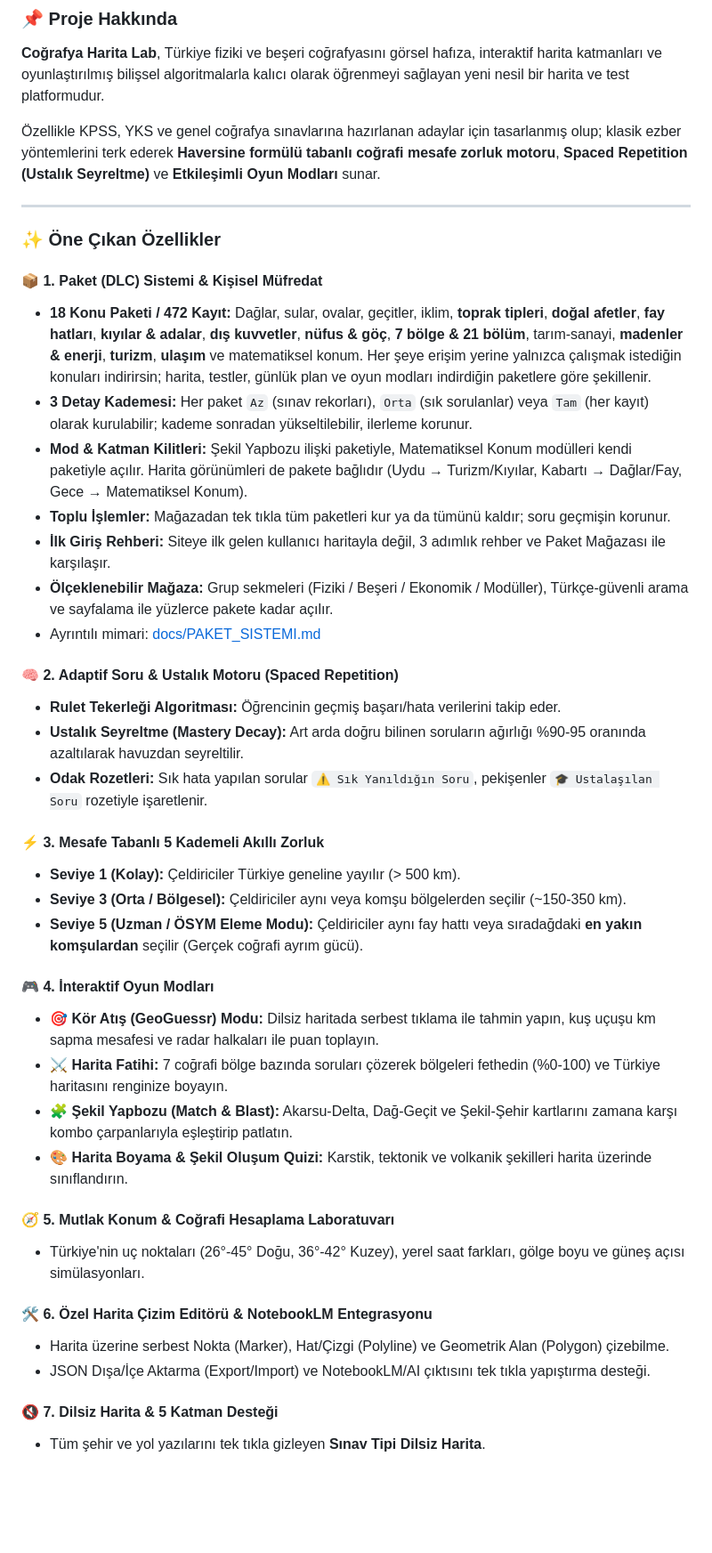
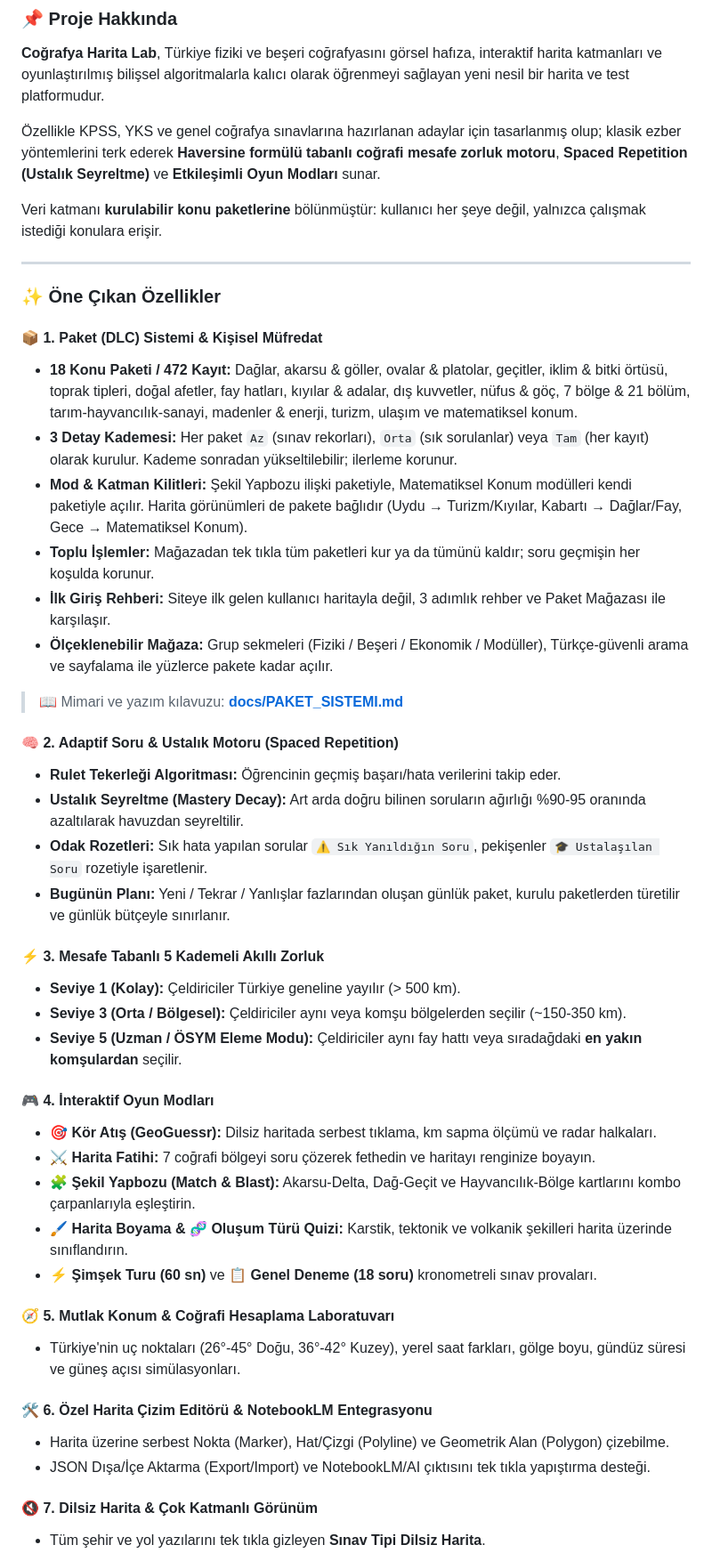
Before and after one commit to umutardaayhan/cografya-harita-quiz, a Markdown page: README.md, the part around one of its changes. Shown at 89% size. GitHub-like rendering; blank space fills up the shorter version.

```diff
--- a/README.md
+++ b/README.md
@@ -28,41 +29,46 @@
 
 Özellikle KPSS, YKS ve genel coğrafya sınavlarına hazırlanan adaylar için tasarlanmış olup; klasik ezber yöntemlerini terk ederek **Haversine formülü tabanlı coğrafi mesafe zorluk motoru**, **Spaced Repetition (Ustalık Seyreltme)** ve **Etkileşimli Oyun Modları** sunar.
 
+Veri katmanı **kurulabilir konu paketlerine** bölünmüştür: kullanıcı her şeye değil, yalnızca çalışmak istediği konulara erişir.
+
 ---
 
 ### ✨ Öne Çıkan Özellikler
 
 #### 📦 1. Paket (DLC) Sistemi & Kişisel Müfredat
-- **18 Konu Paketi / 472 Kayıt:** Dağlar, sular, ovalar, geçitler, iklim, **toprak tipleri**, **doğal afetler**, **fay hatları**, **kıyılar & adalar**, **dış kuvvetler**, **nüfus & göç**, **7 bölge & 21 bölüm**, tarım-sanayi, **madenler & enerji**, **turizm**, **ulaşım** ve matematiksel konum. Her şeye erişim yerine yalnızca çalışmak istediğin konuları indirirsin; harita, testler, günlük plan ve oyun modları indirdiğin paketlere göre şekillenir.
-- **3 Detay Kademesi:** Her paket `Az` (sınav rekorları), `Orta` (sık sorulanlar) veya `Tam` (her kayıt) olarak kurulabilir; kademe sonradan yükseltilebilir, ilerleme korunur.
+- **18 Konu Paketi / 472 Kayıt:** Dağlar, akarsu & göller, ovalar & platolar, geçitler, iklim & bitki örtüsü, toprak tipleri, doğal afetler, fay hatları, kıyılar & adalar, dış kuvvetler, nüfus & göç, 7 bölge & 21 bölüm, tarım-hayvancılık-sanayi, madenler & enerji, turizm, ulaşım ve matematiksel konum.
+- **3 Detay Kademesi:** Her paket `Az` (sınav rekorları), `Orta` (sık sorulanlar) veya `Tam` (her kayıt) olarak kurulur. Kademe sonradan yükseltilebilir; ilerleme korunur.
 - **Mod & Katman Kilitleri:** Şekil Yapbozu ilişki paketiyle, Matematiksel Konum modülleri kendi paketiyle açılır. Harita görünümleri de pakete bağlıdır (Uydu → Turizm/Kıyılar, Kabartı → Dağlar/Fay, Gece → Matematiksel Konum).
-- **Toplu İşlemler:** Mağazadan tek tıkla tüm paketleri kur ya da tümünü kaldır; soru geçmişin korunur.
+- **Toplu İşlemler:** Mağazadan tek tıkla tüm paketleri kur ya da tümünü kaldır; soru geçmişin her koşulda korunur.
 - **İlk Giriş Rehberi:** Siteye ilk gelen kullanıcı haritayla değil, 3 adımlık rehber ve Paket Mağazası ile karşılaşır.
 - **Ölçeklenebilir Mağaza:** Grup sekmeleri (Fiziki / Beşeri / Ekonomik / Modüller), Türkçe-güvenli arama ve sayfalama ile yüzlerce pakete kadar açılır.
-- Ayrıntılı mimari: [docs/PAKET_SISTEMI.md](docs/PAKET_SISTEMI.md)
+
+> 📖 Mimari ve yazım kılavuzu: **[docs/PAKET_SISTEMI.md](docs/PAKET_SISTEMI.md)**
 
 #### 🧠 2. Adaptif Soru & Ustalık Motoru (Spaced Repetition)
 - **Rulet Tekerleği Algoritması:** Öğrencinin geçmiş başarı/hata verilerini takip eder.
 - **Ustalık Seyreltme (Mastery Decay):** Art arda doğru bilinen soruların ağırlığı %90-95 oranında azaltılarak havuzdan seyreltilir.
 - **Odak Rozetleri:** Sık hata yapılan sorular `⚠️ Sık Yanıldığın Soru`, pekişenler `🎓 Ustalaşılan Soru` rozetiyle işaretlenir.
+- **Bugünün Planı:** Yeni / Tekrar / Yanlışlar fazlarından oluşan günlük paket, kurulu paketlerden türetilir ve günlük bütçeyle sınırlanır.
 
 #### ⚡ 3. Mesafe Tabanlı 5 Kademeli Akıllı Zorluk
 - **Seviye 1 (Kolay):** Çeldiriciler Türkiye geneline yayılır (> 500 km).
 - **Seviye 3 (Orta / Bölgesel):** Çeldiriciler aynı veya komşu bölgelerden seçilir (~150-350 km).
-- **Seviye 5 (Uzman / ÖSYM Eleme Modu):** Çeldiriciler aynı fay hattı veya sıradağdaki **en yakın komşulardan** seçilir (Gerçek coğrafi ayrım gücü).
+- **Seviye 5 (Uzman / ÖSYM Eleme Modu):** Çeldiriciler aynı fay hattı veya sıradağdaki **en yakın komşulardan** seçilir.
 
 #### 🎮 4. İnteraktif Oyun Modları
-- 🎯 **Kör Atış (GeoGuessr) Modu:** Dilsiz haritada serbest tıklama ile tahmin yapın, kuş uçuşu km sapma mesafesi ve radar halkaları ile puan toplayın.
-- ⚔️ **Harita Fatihi:** 7 coğrafi bölge bazında soruları çözerek bölgeleri fethedin (%0-100) ve Türkiye haritasını renginize boyayın.
-- 🧩 **Şekil Yapbozu (Match & Blast):** Akarsu-Delta, Dağ-Geçit ve Şekil-Şehir kartlarını zamana karşı kombo çarpanlarıyla eşleştirip patlatın.
-- 🎨 **Harita Boyama & Şekil Oluşum Quizi:** Karstik, tektonik ve volkanik şekilleri harita üzerinde sınıflandırın.
+- 🎯 **Kör Atış (GeoGuessr):** Dilsiz haritada serbest tıklama, km sapma ölçümü ve radar halkaları.
+- ⚔️ **Harita Fatihi:** 7 coğrafi bölgeyi soru çözerek fethedin ve haritayı renginize boyayın.
+- 🧩 **Şekil Yapbozu (Match & Blast):** Akarsu-Delta, Dağ-Geçit ve Hayvancılık-Bölge kartlarını kombo çarpanlarıyla eşleştirin.
+- 🖌️ **Harita Boyama & 🧬 Oluşum Türü Quizi:** Karstik, tektonik ve volkanik şekilleri harita üzerinde sınıflandırın.
+- ⚡ **Şimşek Turu (60 sn)** ve 📋 **Genel Deneme (18 soru)** kronometreli sınav provaları.
 
 #### 🧭 5. Mutlak Konum & Coğrafi Hesaplama Laboratuvarı
-- Türkiye'nin uç noktaları (26°-45° Doğu, 36°-42° Kuzey), yerel saat farkları, gölge boyu ve güneş açısı simülasyonları.
+- Türkiye'nin uç noktaları (26°-45° Doğu, 36°-42° Kuzey), yerel saat farkları, gölge boyu, gündüz süresi ve güneş açısı simülasyonları.
 
 #### 🛠️ 6. Özel Harita Çizim Editörü & NotebookLM Entegrasyonu
 - Harita üzerine serbest Nokta (Marker), Hat/Çizgi (Polyline) ve Geometrik Alan (Polygon) çizebilme.
 - JSON Dışa/İçe Aktarma (Export/Import) ve NotebookLM/AI çıktısını tek tıkla yapıştırma desteği.
 
-#### 🔇 7. Dilsiz Harita & 5 Katman Desteği
+#### 🔇 7. Dilsiz Harita & Çok Katmanlı Görünüm
 - Tüm şehir ve yol yazılarını tek tıkla gizleyen **Sınav Tipi Dilsiz Harita**.
```
Also changed, not shown: other parts of README.md (+83 -23 lines).
